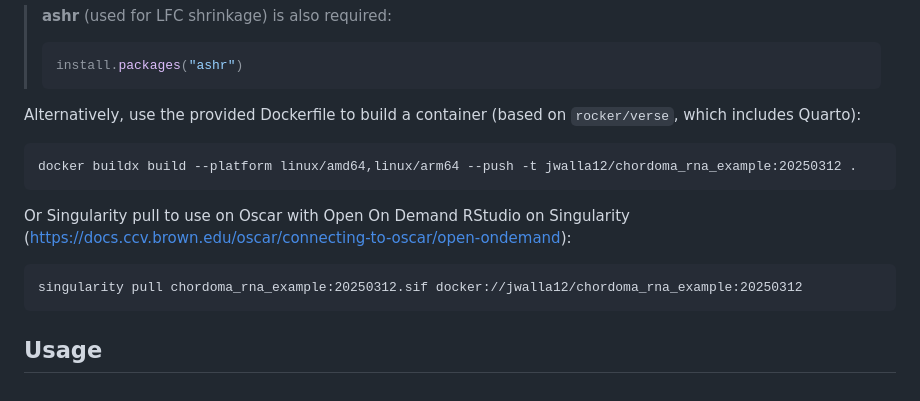
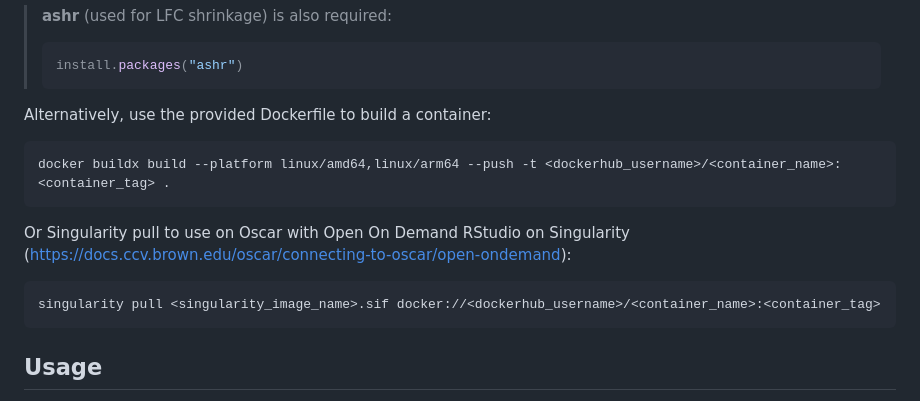
Before and after one commit to compbiocore/chordoma_rna_example, a Markdown page: README.md, the part around the change. Rendered like a GitHub page.

````diff
--- a/README.md
+++ b/README.md
@@ -46,15 +46,15 @@ install.packages(c("msigdbr", "dplyr", "tibble", "circlize"))
 > install.packages("ashr")
 > ```
 
-Alternatively, use the provided Dockerfile to build a container (based on `rocker/verse`, which includes Quarto):
+Alternatively, use the provided Dockerfile to build a container:
 ```
-docker buildx build --platform linux/amd64,linux/arm64 --push -t jwalla12/chordoma_rna_example:20250312 .
+docker buildx build --platform linux/amd64,linux/arm64 --push -t <dockerhub_username>/<container_name>:<container_tag> .
 ```
 
 Or Singularity pull to use on Oscar with Open On Demand RStudio on Singularity (https://docs.ccv.brown.edu/oscar/connecting-to-oscar/open-ondemand):
 
 ```
-singularity pull chordoma_rna_example:20250312.sif docker://jwalla12/chordoma_rna_example:20250312
+singularity pull <singularity_image_name>.sif docker://<dockerhub_username>/<container_name>:<container_tag>
 ```
 
 ## Usage
````
